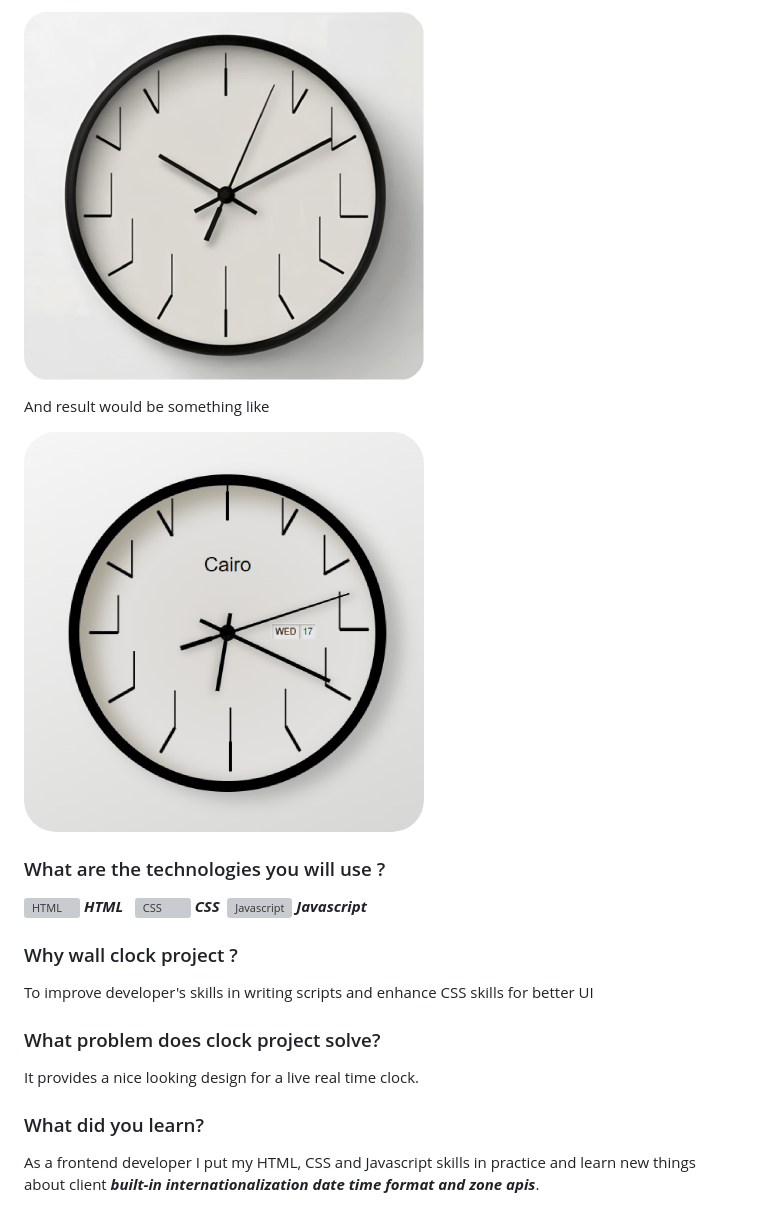
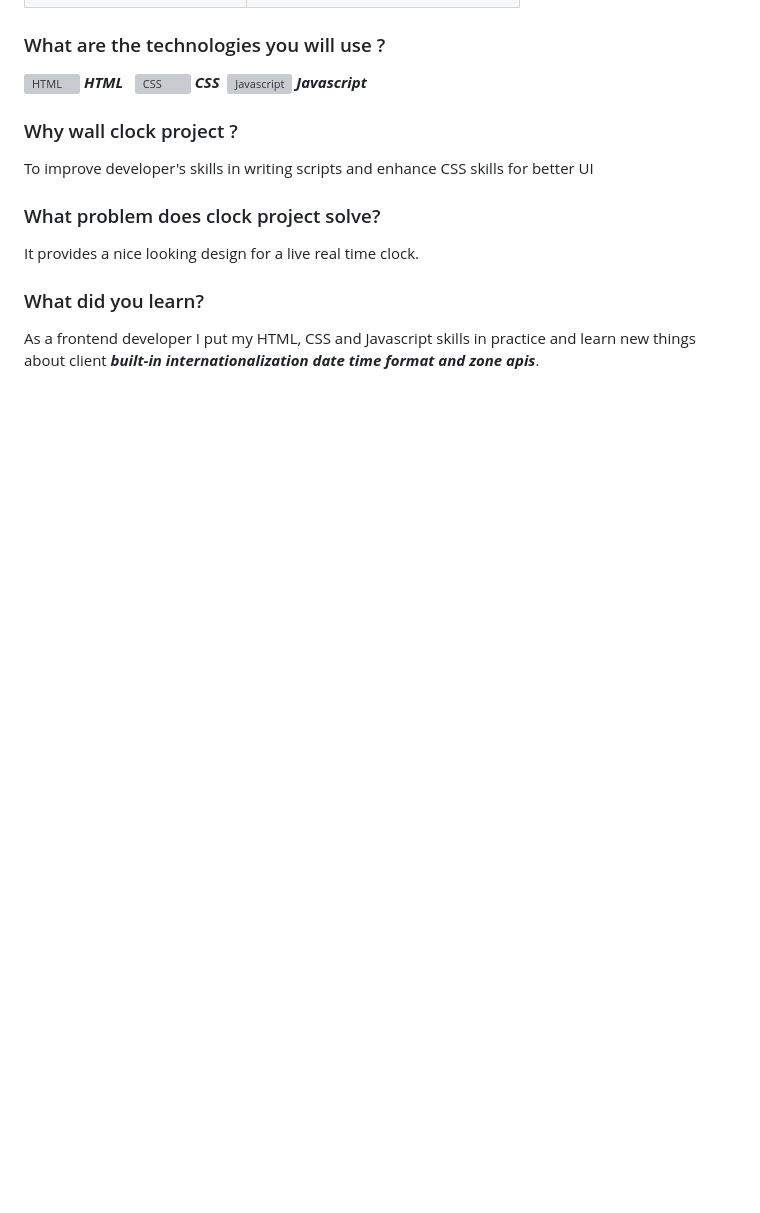
Before and after one commit to abdulrahmanhatem/wall-clock, a Markdown page: README.md, the part around one of its changes. GitHub-like rendering; blank space fills up the shorter version; grey boxes are pictures that could not be loaded.

```diff
--- a/README.md
+++ b/README.md
@@ -15,9 +24,6 @@ Here is the Design
 
-![Before](model-before.png)
 
-And result would be something like
 
-![After](model-after.png)
 
 ### What are the technologies you will use ?
 <img src="https://abdulrahmanhatem.github.io/images/icons/tech/html.png" alt="HTML" align="center"> ***HTML***&ensp;
```
Also changed, not shown: other parts of README.md (+10 -1 lines).
